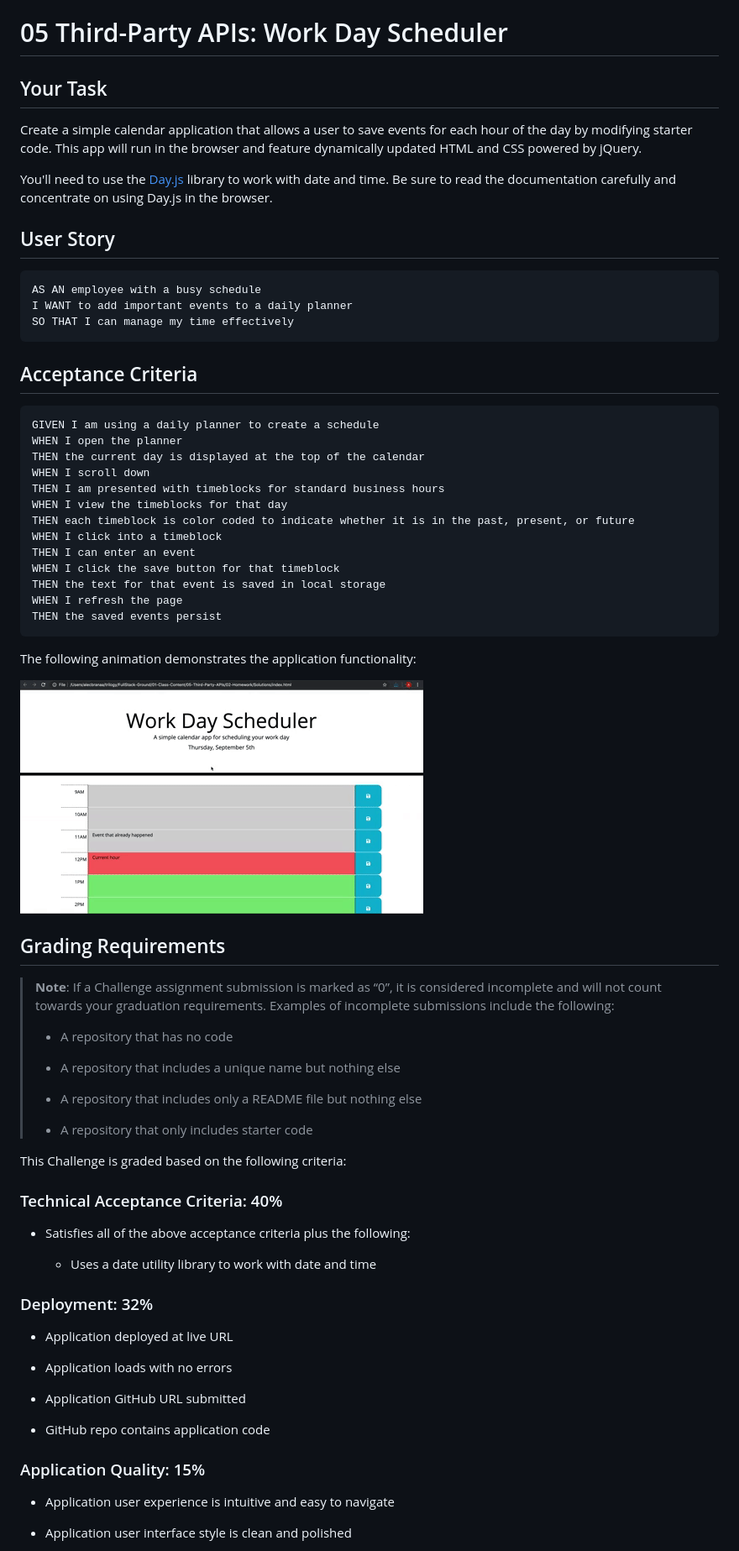
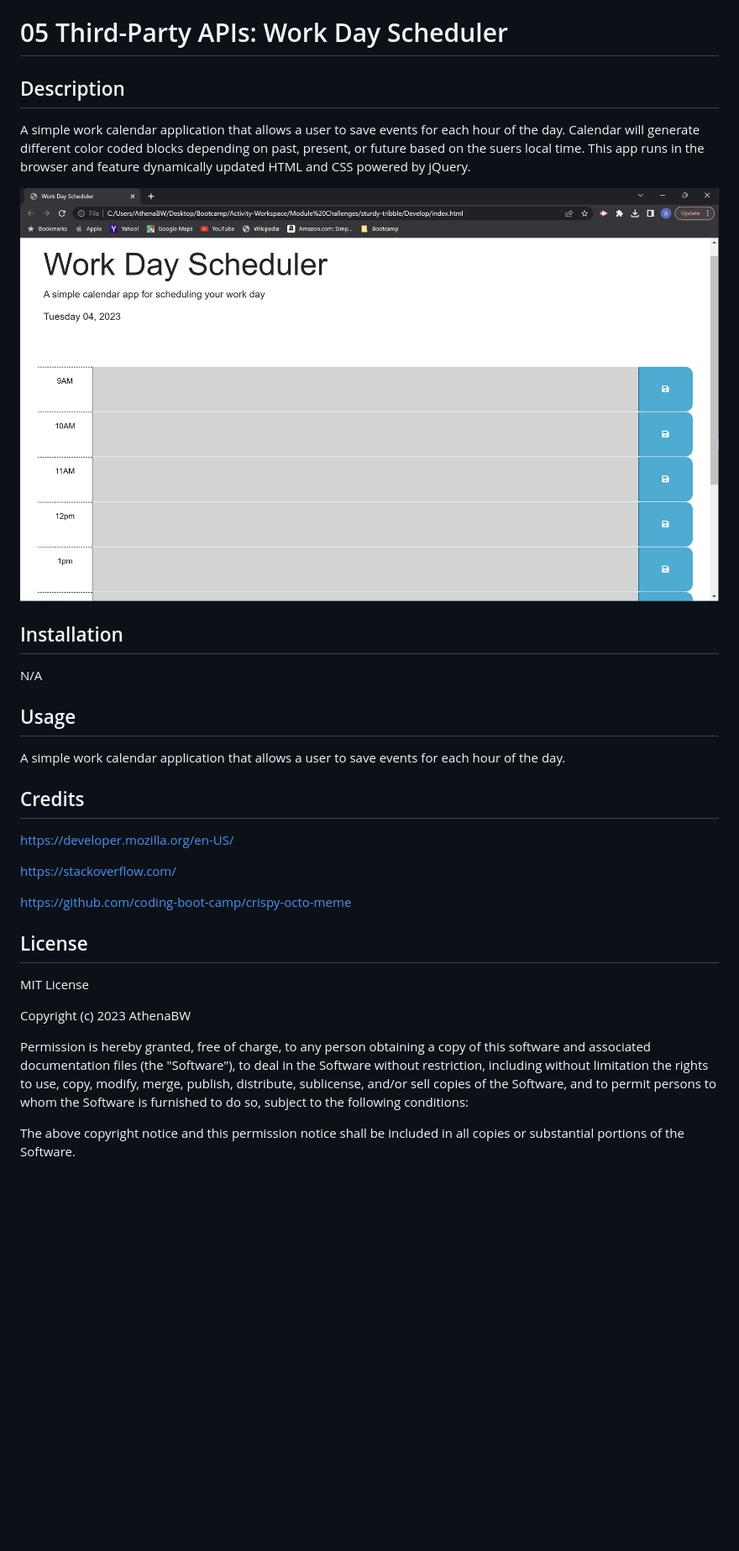
Before and after one commit to AthenaBW/sturdy-tribble, a Markdown page: README.md, the part around the change printed below. Shown: that part at 84% size. GitHub-like rendering; pictures changed too: Assets/Screenshot 2023-04-04 170243.png (added); blank space fills up the shorter version.

Commit message:
README file updated, screenshot , description addtions

````diff
--- a/README.md
+++ b/README.md
@@ -1,75 +1,42 @@
 # 05 Third-Party APIs: Work Day Scheduler
 
-## Your Task
+## Description
 
-Create a simple calendar application that allows a user to save events for each hour of the day by modifying starter code. This app will run in the browser and feature dynamically updated HTML and CSS powered by jQuery.
+A simple work calendar application that allows a user to save events for each hour of the day.
+Calendar will generate different color coded blocks depending on past, present, or future based on the suers local time.
+This app runs in the browser and feature dynamically updated HTML and CSS powered by jQuery.
 
-You'll need to use the [Day.js](https://day.js.org/en/) library to work with date and time. Be sure to read the documentation carefully and concentrate on using Day.js in the browser.
+![Alt text](Assets/Screenshot%202023-04-04%20170243.png)
 
-## User Story
+## Installation
 
-```md
-AS AN employee with a busy schedule
-I WANT to add important events to a daily planner
-SO THAT I can manage my time effectively
-```
+N/A
 
-## Acceptance Criteria
+## Usage
 
-```md
-GIVEN I am using a daily planner to create a schedule
-WHEN I open the planner
-THEN the current day is displayed at the top of the calendar
-WHEN I scroll down
-THEN I am presented with timeblocks for standard business hours
-WHEN I view the timeblocks for that day
-THEN each timeblock is color coded to indicate whether it is in the past, present, or future
-WHEN I click into a timeblock
-THEN I can enter an event
-WHEN I click the save button for that timeblock
-THEN the text for that event is saved in local storage
-WHEN I refresh the page
-THEN the saved events persist
-```
+A simple work calendar application that allows a user to save events for each hour of the day.
 
-The following animation demonstrates the application functionality:
+## Credits
 
-<!-- @TODO: create ticket to review/update image) -->
-![A user clicks on slots on the color-coded calendar and edits the events.](./Assets/05-third-party-apis-homework-demo.gif)
+ https://developer.mozilla.org/en-US/
 
-## Grading Requirements
+ https://stackoverflow.com/
 
-> **Note**: If a Challenge assignment submission is marked as “0”, it is considered incomplete and will not count towards your graduation requirements. Examples of incomplete submissions include the following:
->
-> * A repository that has no code
->
-> * A repository that includes a unique name but nothing else
->
-> * A repository that includes only a README file but nothing else
->
-> * A repository that only includes starter code
+ https://github.com/coding-boot-camp/crispy-octo-meme
 
-This Challenge is graded based on the following criteria:
+## License
 
-### Technical Acceptance Criteria: 40%
+MIT License
 
-* Satisfies all of the above acceptance criteria plus the following:
+Copyright (c) 2023 AthenaBW
 
-  * Uses a date utility library to work with date and time
+Permission is hereby granted, free of charge, to any person obtaining a copy
+of this software and associated documentation files (the "Software"), to deal
+in the Software without restriction, including without limitation the rights
+to use, copy, modify, merge, publish, distribute, sublicense, and/or sell
+copies of the Software, and to permit persons to whom the Software is
+furnished to do so, subject to the following conditions:
 
-### Deployment: 32%
+The above copyright notice and this permission notice shall be included in all
+copies or substantial portions of the Software.
 
-* Application deployed at live URL
-
-* Application loads with no errors
-
-* Application GitHub URL submitted
-
-* GitHub repo contains application code
-
-### Application Quality: 15%
-
-* Application user experience is intuitive and easy to navigate
-
-* Application user interface style is clean and polished
-
````
Also changed, not shown: other parts of README.md (+7 -24 lines), 1 other file.
